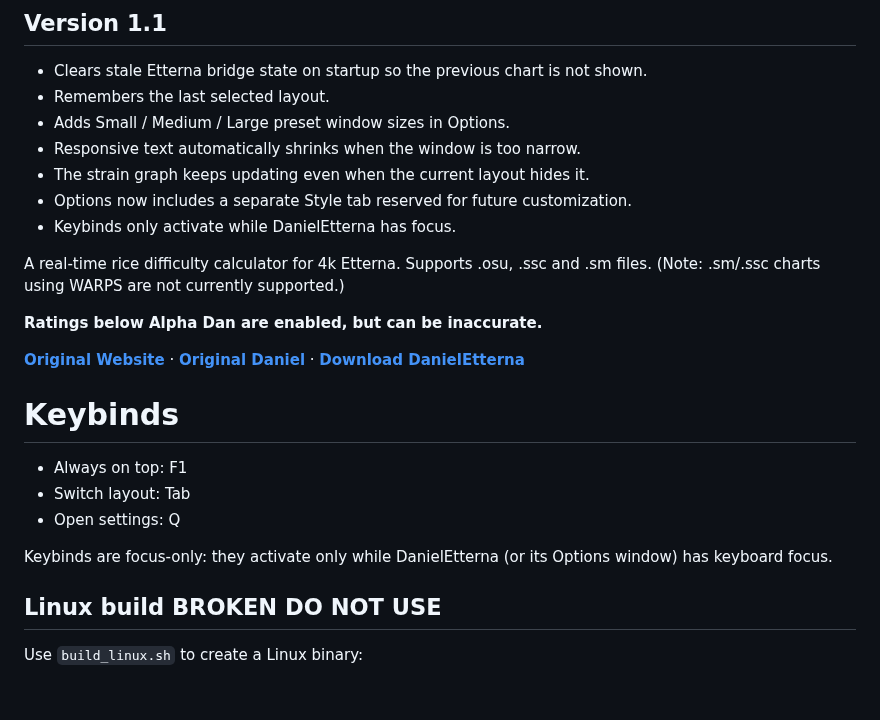
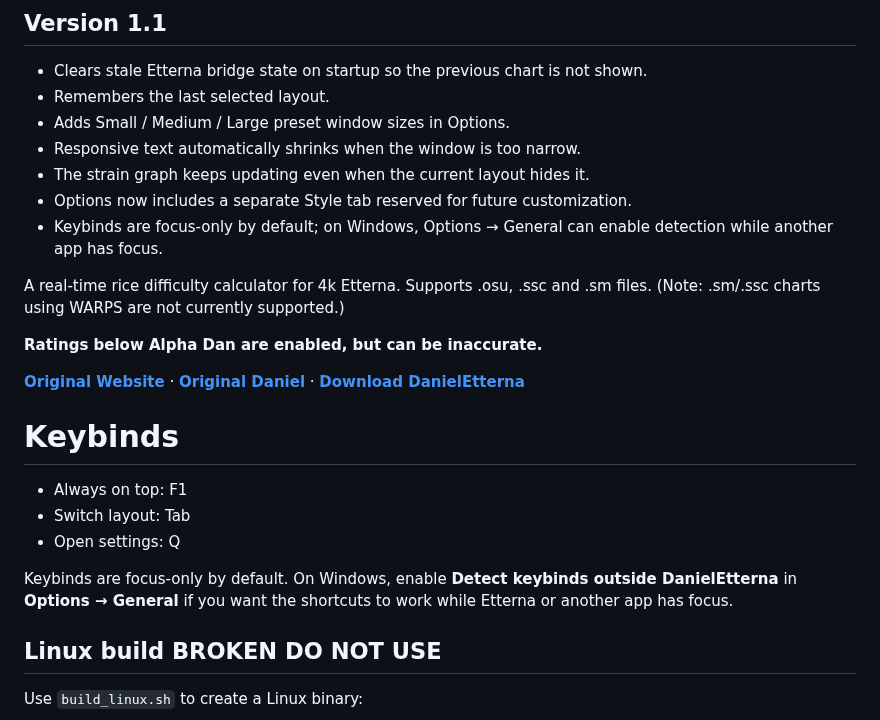
Before and after one commit to JoseMGS3/DanielEtterna, a Markdown page: README.md, the part around the change. GitHub-like rendering; blank space fills up the shorter version.

Commit message:
docs: document optional out-of-focus keybinds

```diff
--- a/README.md
+++ b/README.md
@@ -8,7 +8,7 @@
 - Responsive text automatically shrinks when the window is too narrow.
 - The strain graph keeps updating even when the current layout hides it.
 - Options now includes a separate Style tab reserved for future customization.
-- Keybinds only activate while DanielEtterna has focus.
+- Keybinds are focus-only by default; on Windows, Options → General can enable detection while another app has focus.
 
 
 A real-time rice difficulty calculator for 4k Etterna. Supports .osu, .ssc and .sm files. (Note: .sm/.ssc charts using WARPS are not currently supported.)
@@ -23,7 +23,7 @@ A real-time rice difficulty calculator for 4k Etterna. Supports .osu, .ssc and .
 - Switch layout: Tab
 - Open settings: Q
 
-Keybinds are focus-only: they activate only while DanielEtterna (or its Options window) has keyboard focus.
+Keybinds are focus-only by default. On Windows, enable **Detect keybinds outside DanielEtterna** in **Options → General** if you want the shortcuts to work while Etterna or another app has focus.
 
 
 ## Linux build BROKEN DO NOT USE
```
